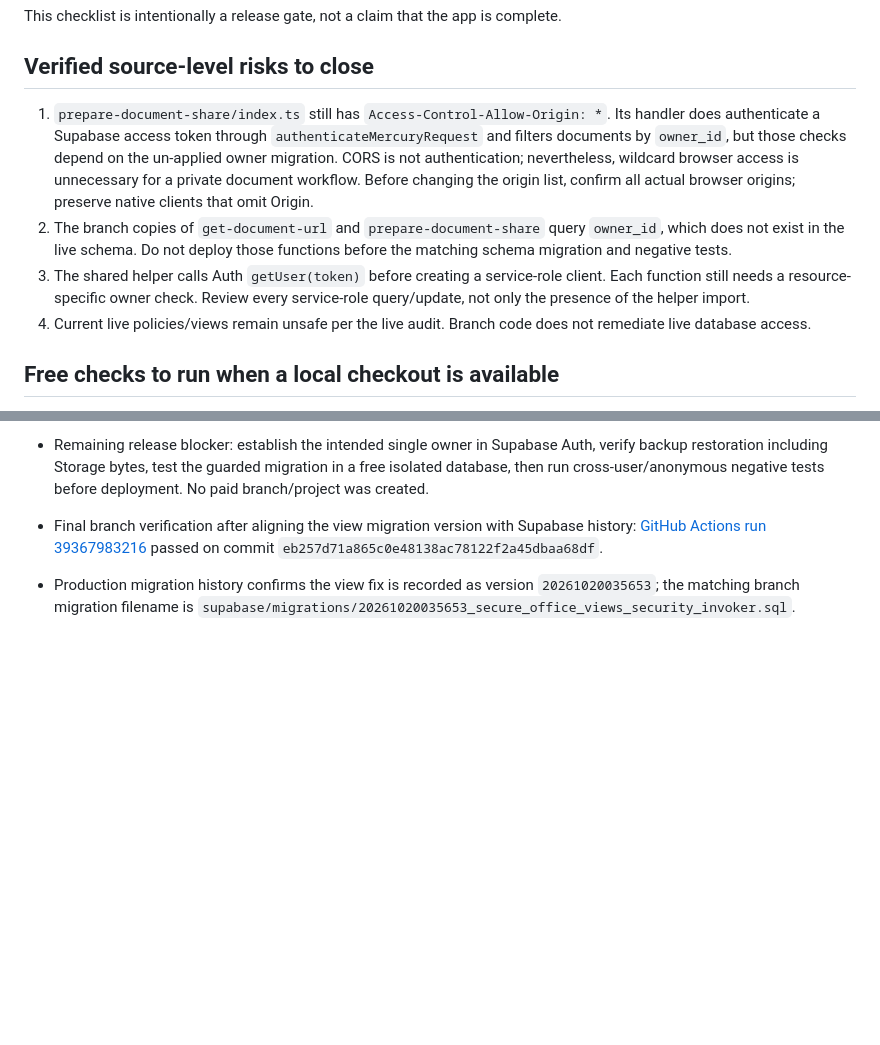
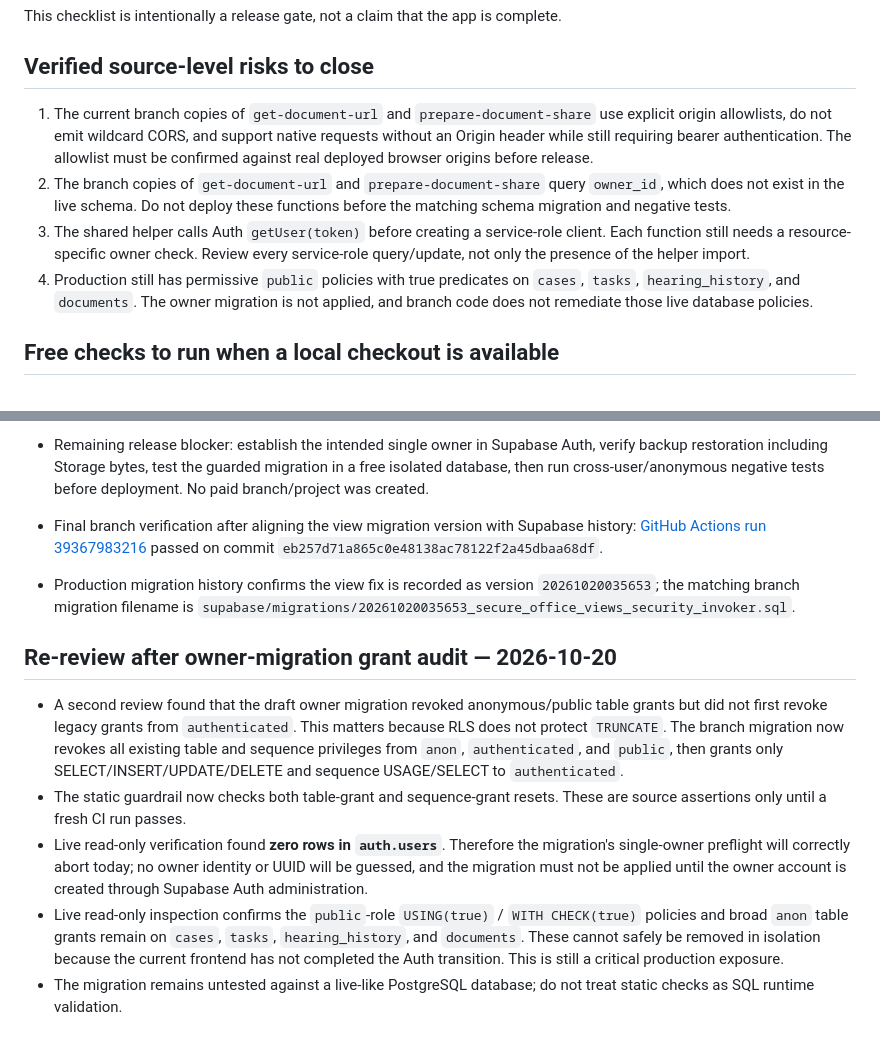
Before and after one commit to pnehra412-wq/mercury-pcms, a Markdown page: docs/FREE_VALIDATION_AND_RELEASE_GATE.md, 2 parts joined by grey strips. Rendered like a GitHub page; blank space fills up the shorter version.

Commit message:
Correct release gate after grant audit

```diff
--- a/docs/FREE_VALIDATION_AND_RELEASE_GATE.md
+++ b/docs/FREE_VALIDATION_AND_RELEASE_GATE.md
@@ -7,10 +7,10 @@ This checklist is intentionally a release gate, not a claim that the app is comp
 
 ## Verified source-level risks to close
 
-1. `prepare-document-share/index.ts` still has `Access-Control-Allow-Origin: *`. Its handler does authenticate a Supabase access token through `authenticateMercuryRequest` and filters documents by `owner_id`, but those checks depend on the un-applied owner migration. CORS is not authentication; nevertheless, wildcard browser access is unnecessary for a private document workflow. Before changing the origin list, confirm all actual browser origins; preserve native clients that omit Origin.
-2. The branch copies of `get-document-url` and `prepare-document-share` query `owner_id`, which does not exist in the live schema. Do not deploy those functions before the matching schema migration and negative tests.
+1. The current branch copies of `get-document-url` and `prepare-document-share` use explicit origin allowlists, do not emit wildcard CORS, and support native requests without an Origin header while still requiring bearer authentication. The allowlist must be confirmed against real deployed browser origins before release.
+2. The branch copies of `get-document-url` and `prepare-document-share` query `owner_id`, which does not exist in the live schema. Do not deploy these functions before the matching schema migration and negative tests.
 3. The shared helper calls Auth `getUser(token)` before creating a service-role client. Each function still needs a resource-specific owner check. Review every service-role query/update, not only the presence of the helper import.
-4. Current live policies/views remain unsafe per the live audit. Branch code does not remediate live database access.
+4. Production still has permissive `public` policies with true predicates on `cases`, `tasks`, `hearing_history`, and `documents`. The owner migration is not applied, and branch code does not remediate those live database policies.
 
 ## Free checks to run when a local checkout is available
 
@@ -65,3 +65,12 @@ Do not call Mercury PCMS complete until all of these are true: frontend and func
 
 - Final branch verification after aligning the view migration version with Supabase history: [GitHub Actions run 39367983216](https://github.com/pnehra412-wq/mercury-pcms/actions/runs/39367983216) passed on commit `eb257d71a865c0e48138ac78122f2a45dbaa68df`.
 - Production migration history confirms the view fix is recorded as version `20261020035653`; the matching branch migration filename is `supabase/migrations/20261020035653_secure_office_views_security_invoker.sql`.
+
+
+## Re-review after owner-migration grant audit — 2026-10-20
+
+- A second review found that the draft owner migration revoked anonymous/public table grants but did not first revoke legacy grants from `authenticated`. This matters because RLS does not protect `TRUNCATE`. The branch migration now revokes all existing table and sequence privileges from `anon`, `authenticated`, and `public`, then grants only SELECT/INSERT/UPDATE/DELETE and sequence USAGE/SELECT to `authenticated`.
+- The static guardrail now checks both table-grant and sequence-grant resets. These are source assertions only until a fresh CI run passes.
+- Live read-only verification found **zero rows in `auth.users`**. Therefore the migration's single-owner preflight will correctly abort today; no owner identity or UUID will be guessed, and the migration must not be applied until the owner account is created through Supabase Auth administration.
+- Live read-only inspection confirms the `public`-role `USING(true)` / `WITH CHECK(true)` policies and broad `anon` table grants remain on `cases`, `tasks`, `hearing_history`, and `documents`. These cannot safely be removed in isolation because the current frontend has not completed the Auth transition. This is still a critical production exposure.
+- The migration remains untested against a live-like PostgreSQL database; do not treat static checks as SQL runtime validation.
```
